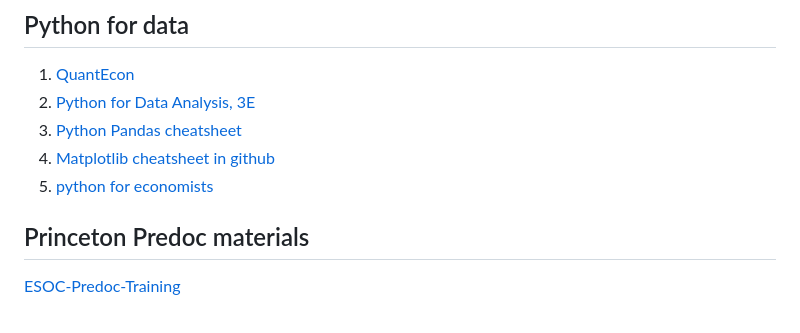
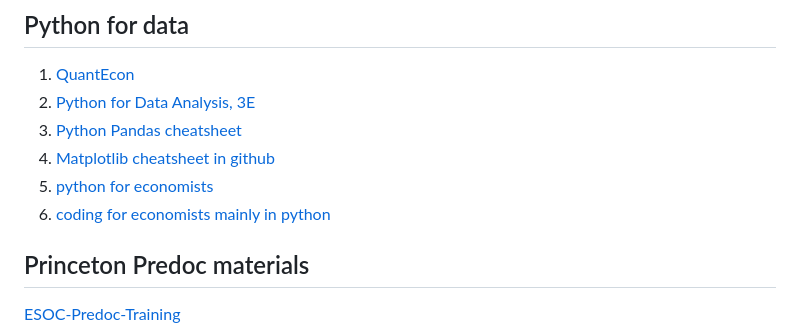
Before and after one commit to leehygh/Metrics_prep, a Markdown page: README.md, the part around the change. GitHub-like rendering.

```diff
--- a/README.md
+++ b/README.md
@@ -37,6 +37,7 @@
 3. [Python Pandas cheatsheet](https://pandas.pydata.org/Pandas_Cheat_Sheet.pdf)
 4. [Matplotlib cheatsheet in github](https://github.com/leehygh/cheatsheets_py)
 5. [python for economists](https://egallic.fr/Enseignement/Python/en/_main.pdf)
+6. [coding for economists mainly in python](https://aeturrell.github.io/coding-for-economists/intro.html#)
 ## Princeton Predoc materials
 [ESOC-Predoc-Training](https://github.com/leehygh/ESOC-Predoc-Training)
 ## Git
```
